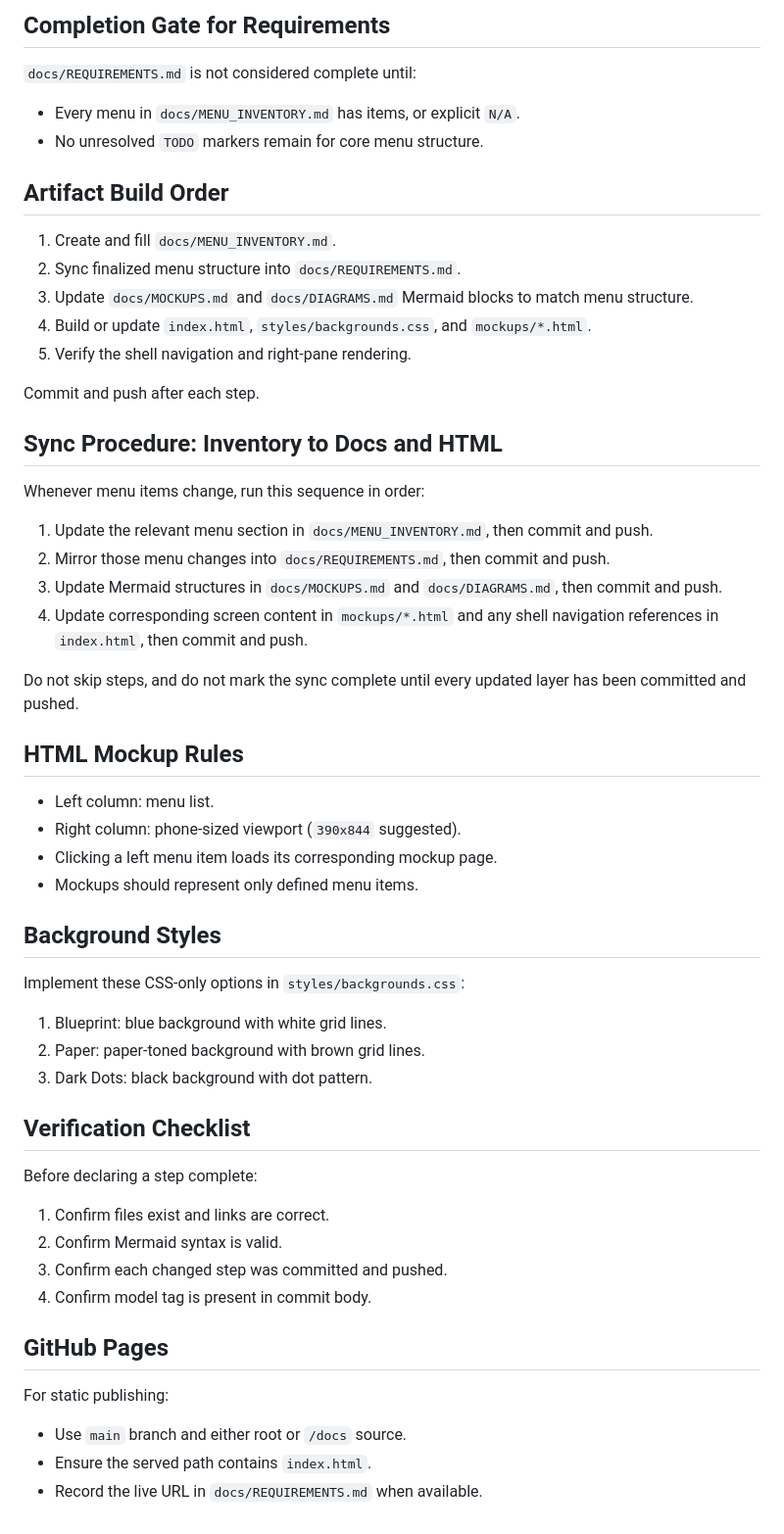
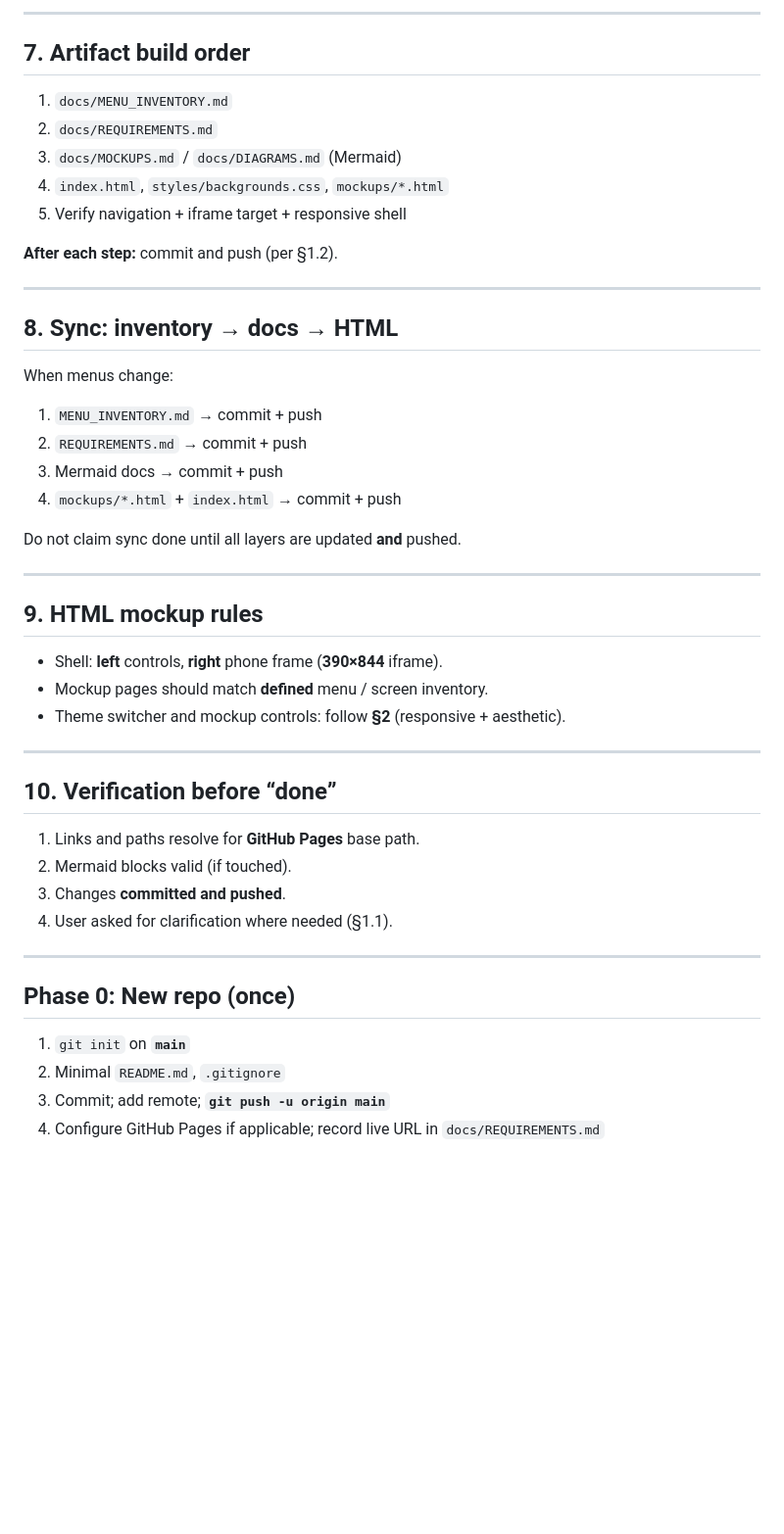
Before and after one commit to shahzebqazi/vst-ui, a Markdown page: PLAYBOOK.md, the part around one of its changes. Shown at 98% size. Drawn GitHub-style; blank space fills up the shorter version.

Commit message:
docs: rewrite PLAYBOOK as AI agent instructions (git, clarify, responsive, Pages)
Made-with: Cursor

```diff
--- a/PLAYBOOK.md
+++ b/PLAYBOOK.md
@@ -91,60 +129,51 @@ Do this for every menu. No exceptions.
 
-## Completion Gate for Requirements
+---
 
-`docs/REQUIREMENTS.md` is not considered complete until:
+## 7. Artifact build order
 
-- Every menu in `docs/MENU_INVENTORY.md` has items, or explicit `N/A`.
-- No unresolved `TODO` markers remain for core menu structure.
+1. `docs/MENU_INVENTORY.md`
+2. `docs/REQUIREMENTS.md`
+3. `docs/MOCKUPS.md` / `docs/DIAGRAMS.md` (Mermaid)
+4. `index.html`, `styles/backgrounds.css`, `mockups/*.html`
+5. Verify navigation + iframe target + responsive shell
 
-## Artifact Build Order
+**After each step:** commit and push (per §1.2).
 
-1. Create and fill `docs/MENU_INVENTORY.md`.
-2. Sync finalized menu structure into `docs/REQUIREMENTS.md`.
-3. Update `docs/MOCKUPS.md` and `docs/DIAGRAMS.md` Mermaid blocks to match menu structure.
-4. Build or update `index.html`, `styles/backgrounds.css`, and `mockups/*.html`.
-5. Verify the shell navigation and right-pane rendering.
+---
 
-Commit and push after each step.
+## 8. Sync: inventory → docs → HTML
 
-## Sync Procedure: Inventory to Docs and HTML
+When menus change:
 
-Whenever menu items change, run this sequence in order:
+1. `MENU_INVENTORY.md` → commit + push
+2. `REQUIREMENTS.md` → commit + push
+3. Mermaid docs → commit + push
+4. `mockups/*.html` + `index.html` → commit + push
 
-1. Update the relevant menu section in `docs/MENU_INVENTORY.md`, then commit and push.
-2. Mirror those menu changes into `docs/REQUIREMENTS.md`, then commit and push.
-3. Update Mermaid structures in `docs/MOCKUPS.md` and `docs/DIAGRAMS.md`, then commit and push.
-4. Update corresponding screen content in `mockups/*.html` and any shell navigation references in `index.html`, then commit and push.
+Do not claim sync done until all layers are updated **and** pushed.
 
-Do not skip steps, and do not mark the sync complete until every updated layer has been committed and pushed.
+---
 
-## HTML Mockup Rules
+## 9. HTML mockup rules
 
-- Left column: menu list.
-- Right column: phone-sized viewport (`390x844` suggested).
-- Clicking a left menu item loads its corresponding mockup page.
-- Mockups should represent only defined menu items.
+- Shell: **left** controls, **right** phone frame (**390×844** iframe).
+- Mockup pages should match **defined** menu / screen inventory.
+- Theme switcher and mockup controls: follow **§2** (responsive + aesthetic).
 
-## Background Styles
+---
 
-Implement these CSS-only options in `styles/backgrounds.css`:
+## 10. Verification before “done”
 
-1. Blueprint: blue background with white grid lines.
-2. Paper: paper-toned background with brown grid lines.
-3. Dark Dots: black background with dot pattern.
+1. Links and paths resolve for **GitHub Pages** base path.
+2. Mermaid blocks valid (if touched).
+3. Changes **committed and pushed**.
+4. User asked for clarification where needed (§1.1).
 
-## Verification Checklist
+---
 
-Before declaring a step complete:
+## Phase 0: New repo (once)
 
-1. Confirm files exist and links are correct.
-2. Confirm Mermaid syntax is valid.
-3. Confirm each changed step was committed and pushed.
-4. Confirm model tag is present in commit body.
-
-## GitHub Pages
-
-For static publishing:
-
-- Use `main` branch and either root or `/docs` source.
-- Ensure the served path contains `index.html`.
-- Record the live URL in `docs/REQUIREMENTS.md` when available.
+1. `git init` on **`main`**
+2. Minimal `README.md`, `.gitignore`
+3. Commit; add remote; **`git push -u origin main`**
+4. Configure GitHub Pages if applicable; record live URL in `docs/REQUIREMENTS.md`
```
Also changed, not shown: other parts of PLAYBOOK.md (+90 -52 lines).
